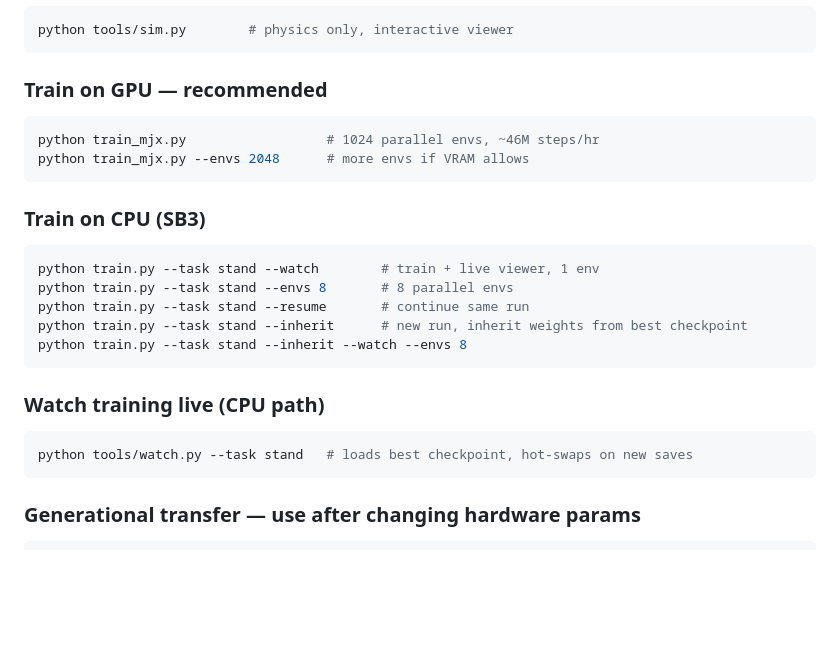
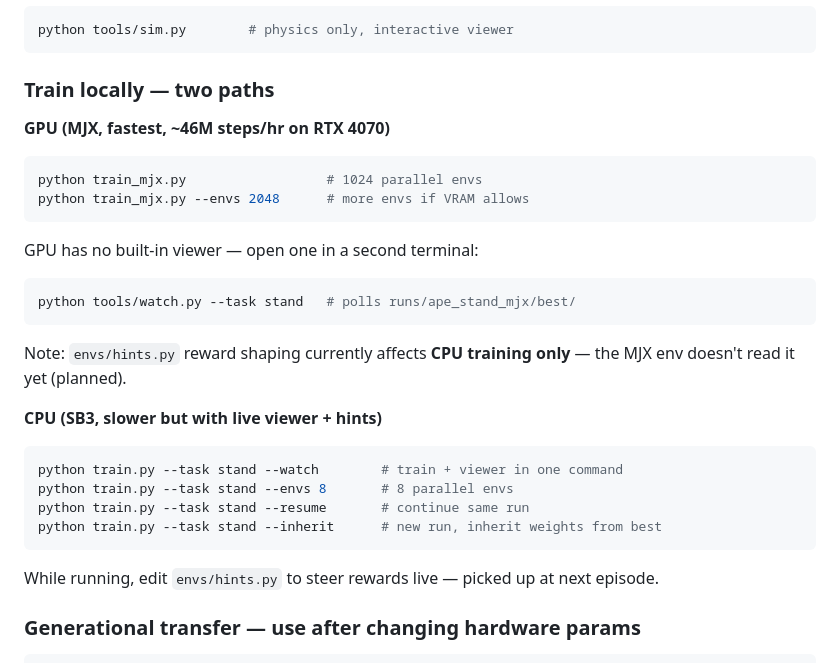
Before and after one commit to tonycurra/gibbon-bot, a Markdown page: archive/gibbonBot-RL/README.md, the part around the change. Rendered like a GitHub page; blank space fills up the shorter version.

Commit message:
docs: clarify local training workflow — GPU vs CPU paths
- Group GPU/CPU training under one section, explicit about viewer setup
- Note hints.py is CPU-only for now (MJX env doesn't read hints yet)
- Show MJX viewer command (tools/watch.py reads runs/ape_stand_mjx/best/)

Co-Authored-By: Claude Sonnet 4.6 <noreply@anthropic.com>

````diff
--- a/archive/gibbonBot-RL/README.md
+++ b/archive/gibbonBot-RL/README.md
@@ -90,25 +90,28 @@ source .venv/bin/activate
 python tools/sim.py        # physics only, interactive viewer
 ```
 
-### Train on GPU — recommended
+### Train locally — two paths
+
+**GPU (MJX, fastest, ~46M steps/hr on RTX 4070)**
 ```bash
-python train_mjx.py                  # 1024 parallel envs, ~46M steps/hr
+python train_mjx.py                  # 1024 parallel envs
 python train_mjx.py --envs 2048      # more envs if VRAM allows
 ```
+GPU has no built-in viewer — open one in a second terminal:
+```bash
+python tools/watch.py --task stand   # polls runs/ape_stand_mjx/best/
+```
+Note: `envs/hints.py` reward shaping currently affects **CPU training only** —
+the MJX env doesn't read it yet (planned).
 
-### Train on CPU (SB3)
+**CPU (SB3, slower but with live viewer + hints)**
 ```bash
-python train.py --task stand --watch        # train + live viewer, 1 env
+python train.py --task stand --watch        # train + viewer in one command
 python train.py --task stand --envs 8       # 8 parallel envs
 python train.py --task stand --resume       # continue same run
-python train.py --task stand --inherit      # new run, inherit weights from best checkpoint
-python train.py --task stand --inherit --watch --envs 8
+python train.py --task stand --inherit      # new run, inherit weights from best
 ```
-
-### Watch training live (CPU path)
-```bash
-python tools/watch.py --task stand   # loads best checkpoint, hot-swaps on new saves
-```
+While running, edit `envs/hints.py` to steer rewards live — picked up at next episode.
 
 ### Generational transfer — use after changing hardware params
 ```bash
````
